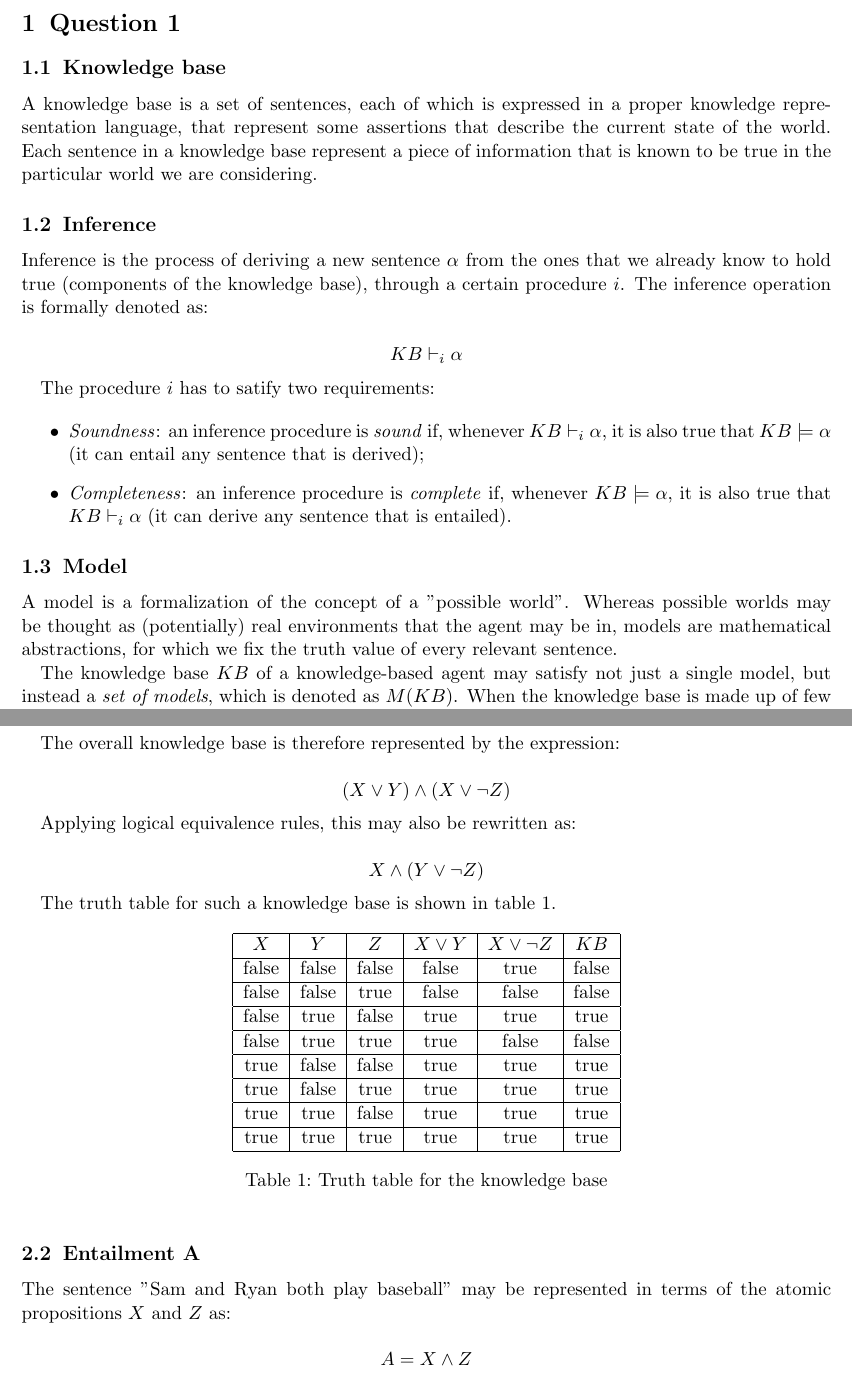
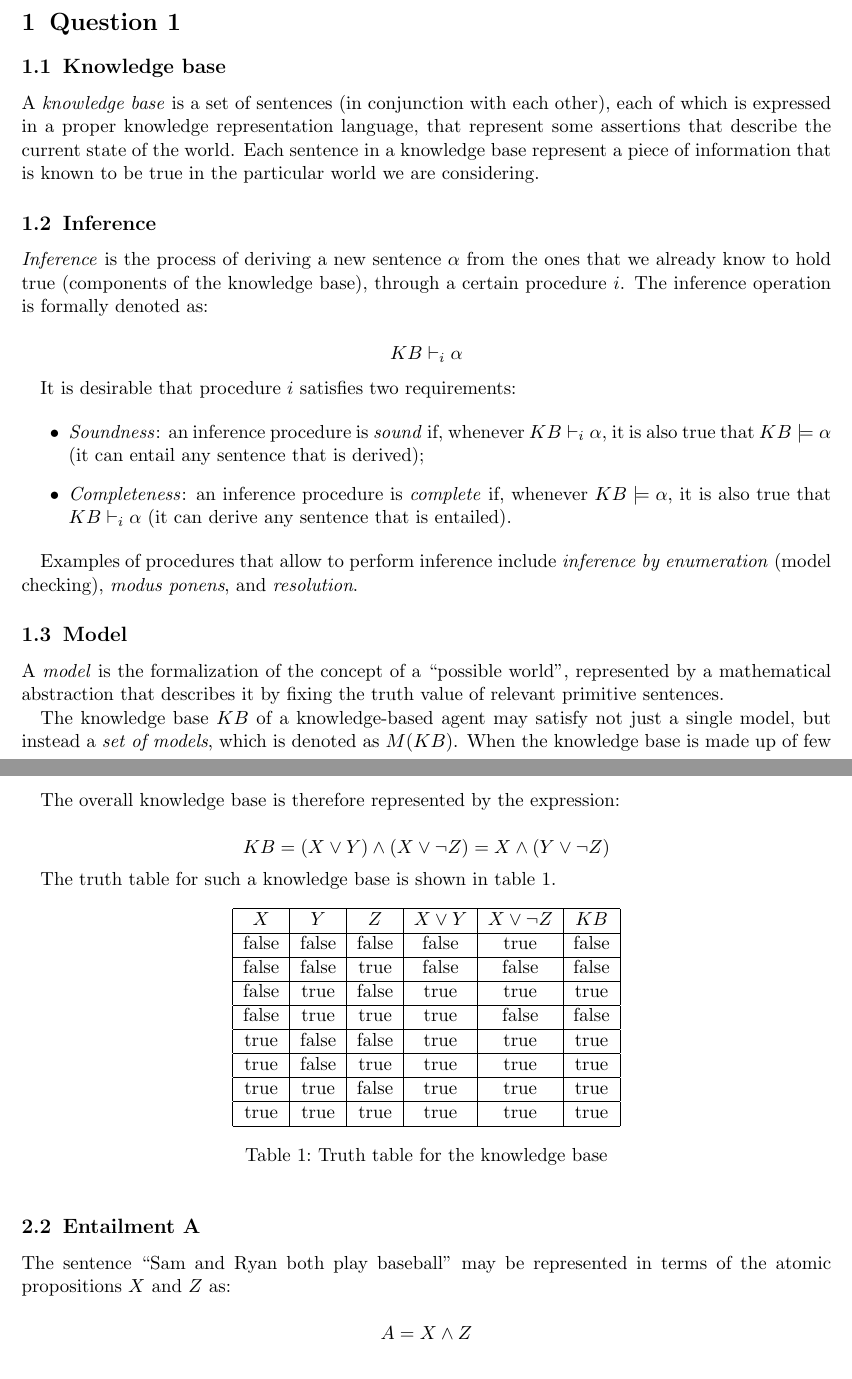
Before and after one commit to mattecora/AI-Labs, a LaTeX problem sheet (hw08/Assignment8_CS411_Corain.tex): two parts of pages 1 and 3 of 4, joined at a grey line, cut so that both start at the same text. Compiled offline with pdfLaTeX.

Commit message:
Hw #8: delivered version

```diff
--- a/hw08/Assignment8_CS411_Corain.tex
+++ b/hw08/Assignment8_CS411_Corain.tex
@@ -18,30 +18,32 @@
 
 \subsection{Knowledge base}
 
-A knowledge base is a set of sentences, each of which is expressed in a proper knowledge representation language, that represent some assertions that describe the current state of the world. Each sentence in a knowledge base represent a piece of information that is known to be true in the particular world we are considering.
+A \emph{knowledge base} is a set of sentences (in conjunction with each other), each of which is expressed in a proper knowledge representation language, that represent some assertions that describe the current state of the world. Each sentence in a knowledge base represent a piece of information that is known to be true in the particular world we are considering.
 
 \subsection{Inference}
 
-Inference is the process of deriving a new sentence $\alpha$ from the ones that we already know to hold true (components of the knowledge base), through a certain procedure $i$. The inference operation is formally denoted as:
+\emph{Inference} is the process of deriving a new sentence $\alpha$ from the ones that we already know to hold true (components of the knowledge base), through a certain procedure $i$. The inference operation is formally denoted as:
 
 $$ KB \vdash_i \alpha $$
 
-The procedure $i$ has to satify two requirements:
+It is desirable that procedure $i$ satisfies two requirements:
 
 \begin{itemize}
     \item \emph{Soundness}: an inference procedure is \emph{sound} if,	whenever $ KB \vdash_i \alpha $, it is also true that $ KB \models \alpha $ (it can entail any sentence that is derived);
     \item \emph{Completeness}: an inference procedure is \emph{complete} if, whenever $ KB \models \alpha $, it is also true that $ KB \vdash_i \alpha $ (it can derive any sentence that is entailed).
 \end{itemize}
 
+Examples of procedures that allow to perform inference include \emph{inference by enumeration} (model checking), \emph{modus ponens}, and \emph{resolution}.
+
 \subsection{Model}
 
-A model is a formalization of the concept of a "possible world". Whereas possible worlds may be thought as (potentially) real environments that the agent may be in, models are mathematical abstractions, for which we fix the truth value of every relevant sentence.
+A \emph{model} is the formalization of the concept of a ``possible world'', represented by a mathematical abstraction that describes it by fixing the truth value of relevant primitive sentences.
 
 The knowledge base $KB$ of a knowledge-based agent may satisfy not just a single model, but instead a \emph{set of models}, which is denoted as $M(KB)$. When the knowledge base is made up of few sentences, the cardinality of the set of models may be huge; the more knowledge the agent acquires, the more the set of models shrinks.
 
 \subsection{Entailment}
 
-The concept of entailment formalizes the concept of a sentence $\alpha$ following logically from a knowledge base $KB$. The entailment operation is denoted using the syntax:
+The concept of \emph{entailment} formalizes the idea of a sentence $\alpha$ following logically from a knowledge base $KB$ and it is denoted with the syntax:
 
 $$ KB \models \alpha $$
 
@@ -80,11 +82,7 @@ According to propositional logic, the knowledge base in question may be represen
 
 The overall knowledge base is therefore represented by the expression:
 
-$$ (X \vee Y) \wedge (X \vee \neg Z) $$
-
-Applying logical equivalence rules, this may also be rewritten as:
-
-$$ X \wedge (Y \vee \neg Z) $$
+$$ KB = (X \vee Y) \wedge (X \vee \neg Z) = X \wedge (Y \vee \neg Z) $$
 
 The truth table for such a knowledge base is shown in table \ref{tt_kb}.
 
@@ -108,7 +106,7 @@ The truth table for such a knowledge base is shown in table \ref{tt_kb}.
 
 \subsection{Entailment A}
 
-The sentence "Sam and Ryan both play baseball" may be represented in terms of the atomic propositions $X$ and $Z$ as:
+The sentence ``Sam and Ryan both play baseball'' may be represented in terms of the atomic propositions $X$ and $Z$ as:
 
 $$ A = X \wedge Z $$
 
```
Also changed, not shown: hw08/Assignment8_CS411_Corain.pdf (added), hw08/Assignment8_CS411_Corain.tex (16 more changed lines).
